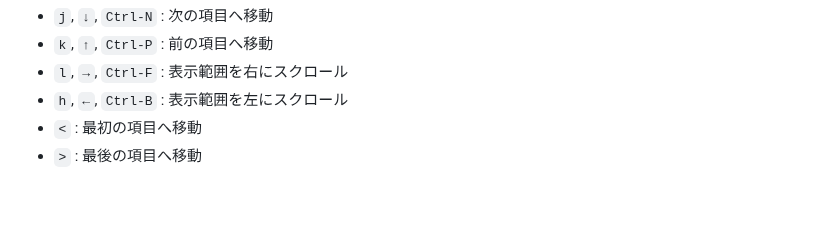
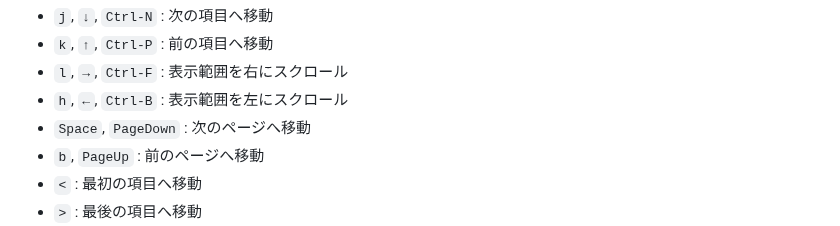
Before and after one commit to hymkor/jegan, a Markdown page: draft/README_ja.md, the part around the change. Drawn GitHub-style; blank space fills up the shorter version.

```diff
--- a/draft/README_ja.md
+++ b/draft/README_ja.md
@@ -101,6 +101,8 @@ jegan < some.json
 - `k`, `↑`, `Ctrl-P` : 前の項目へ移動
 - `l`, `→`, `Ctrl-F` : 表示範囲を右にスクロール
 - `h`, `←`, `Ctrl-B` : 表示範囲を左にスクロール
+- `Space`, `PageDown` : 次のページへ移動
+- `b`, `PageUp`       : 前のページへ移動
 - `<` : 最初の項目へ移動
 - `>` : 最後の項目へ移動
 - `o` : カーソル行の下へ項目を追加。
```
Also changed, not shown: draft/README.md (+2 -0 lines).
